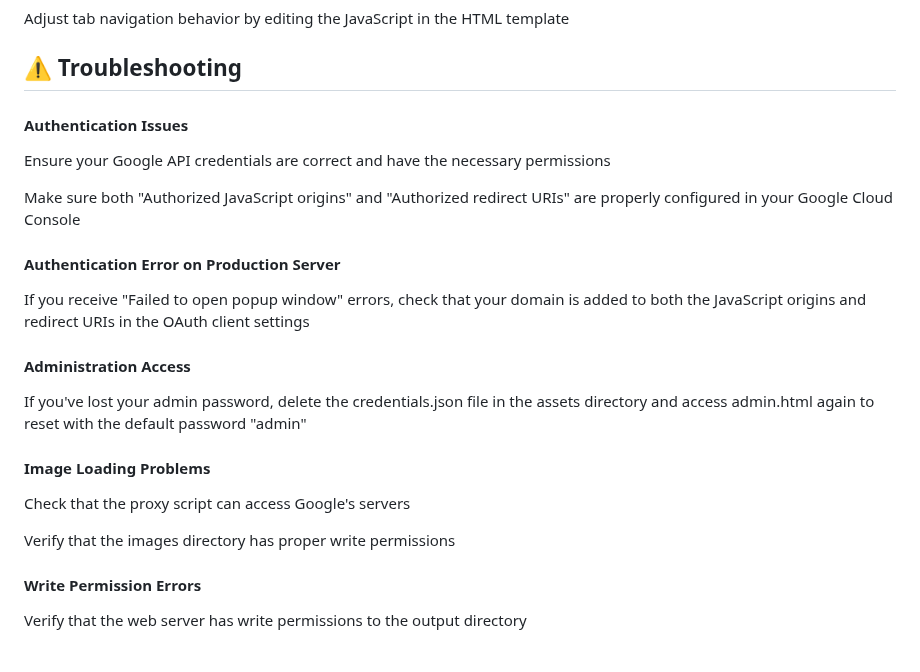
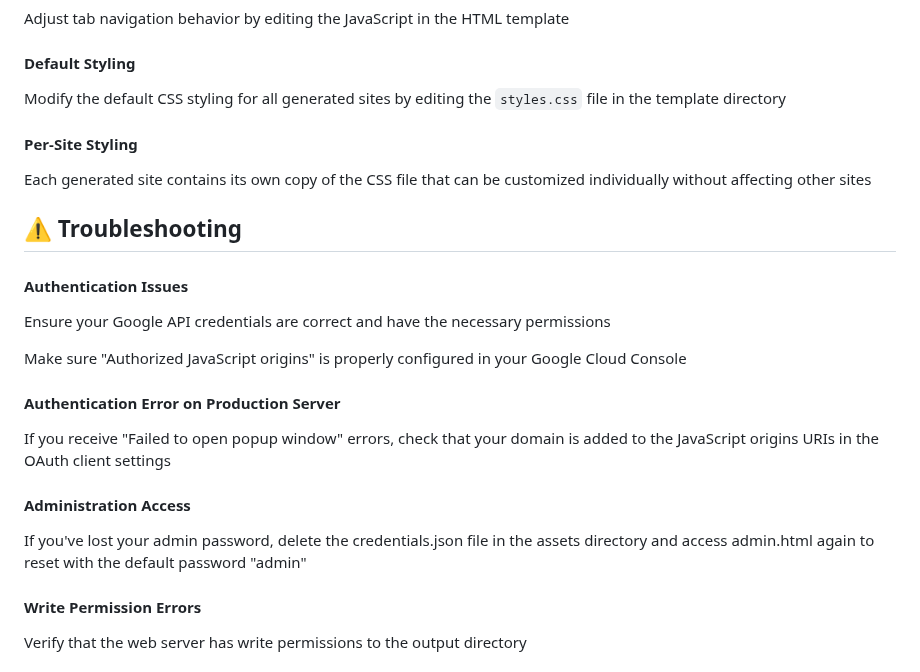
Before and after one commit to gbousqu/create_html_from_gdoc, a Markdown page: README.md, the part around one of its changes. Drawn GitHub-style.

Commit message:
Enhance README.md with detailed customization options and clarify authentication setup for Google API

```diff
--- a/README.md
+++ b/README.md
@@ -160,4 +162,11 @@ A web application that converts Google Docs documents with tabs and nested tabs
   <p>Adjust tab navigation behavior by editing the JavaScript in the HTML template</p>
+
+  <h4 style="color: #4285f4;">Default Styling</h4>
+  <p>Modify the default CSS styling for all generated sites by editing the <code>styles.css</code> file in the template directory</p>
+
+  <h4 style="color: #4285f4;">Per-Site Styling</h4>
+  <p>Each generated site contains its own copy of the CSS file that can be customized individually without affecting other sites</p>
+
 </div>
 
 ## ⚠️ Troubleshooting
@@ -165,17 +174,13 @@ A web application that converts Google Docs documents with tabs and nested tabs
 <div style="background-color: #fce8e6; padding: 15px; border-radius: 8px; margin: 20px 0; border-left: 5px solid #ea4335;">
   <h4 style="color: #ea4335; margin-top: 0;">Authentication Issues</h4>
   <p>Ensure your Google API credentials are correct and have the necessary permissions</p>
-  <p>Make sure both "Authorized JavaScript origins" and "Authorized redirect URIs" are properly configured in your Google Cloud Console</p>
+  <p>Make sure  "Authorized JavaScript origins" is properly configured in your Google Cloud Console</p>
 
   <h4 style="color: #ea4335;">Authentication Error on Production Server</h4>
-  <p>If you receive "Failed to open popup window" errors, check that your domain is added to both the JavaScript origins and redirect URIs in the OAuth client settings</p>
+  <p>If you receive "Failed to open popup window" errors, check that your domain is added to the JavaScript origins URIs in the OAuth client settings</p>
 
   <h4 style="color: #ea4335;">Administration Access</h4>
   <p>If you've lost your admin password, delete the credentials.json file in the assets directory and access admin.html again to reset with the default password "admin"</p>
-
-  <h4 style="color: #ea4335;">Image Loading Problems</h4>
-  <p>Check that the proxy script can access Google's servers</p>
-  <p>Verify that the images directory has proper write permissions</p>
 
   <h4 style="color: #ea4335;">Write Permission Errors</h4>
   <p>Verify that the web server has write permissions to the output directory</p>
```
Also changed, not shown: other parts of README.md (+2 -0 lines).
